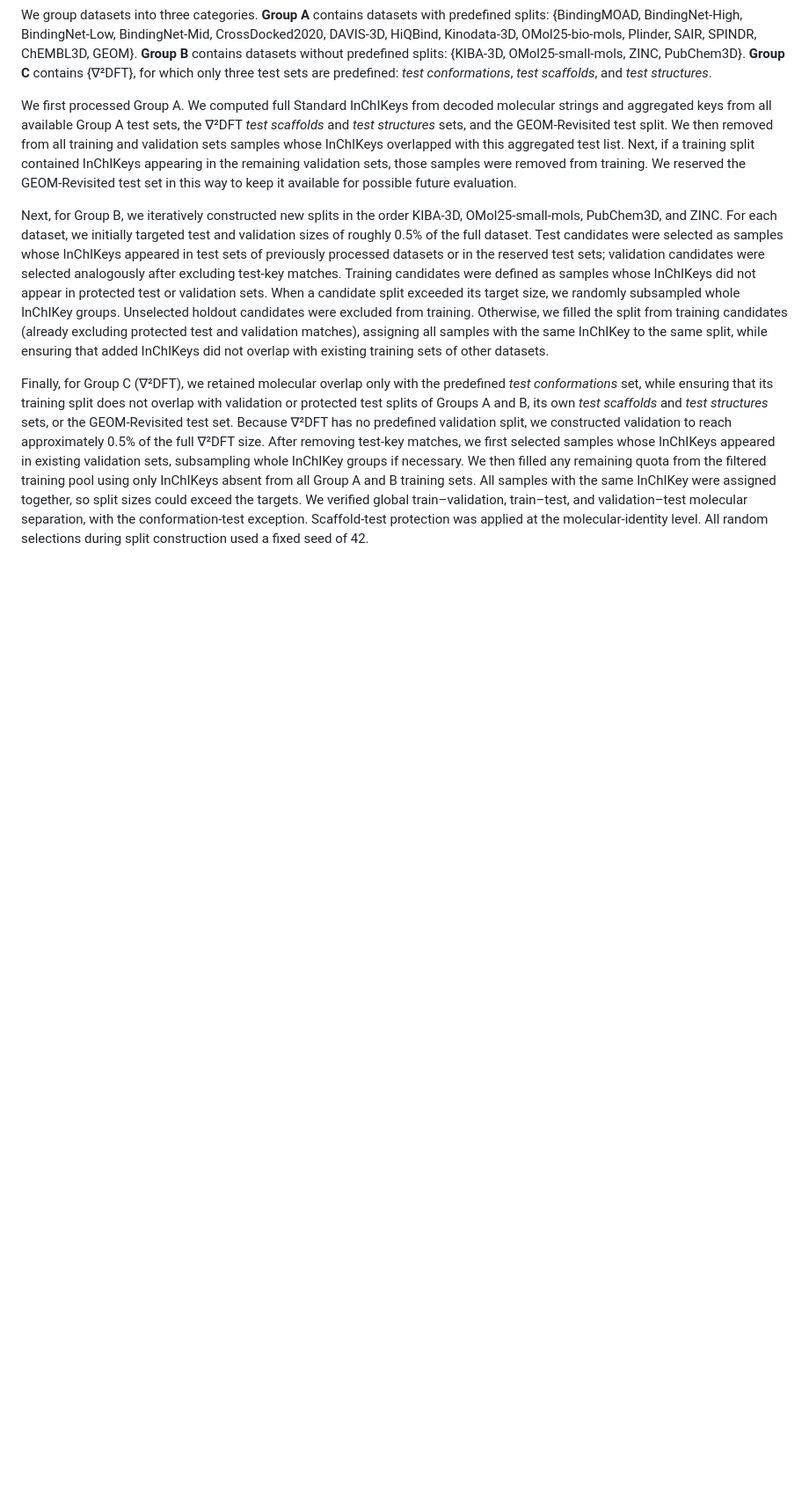
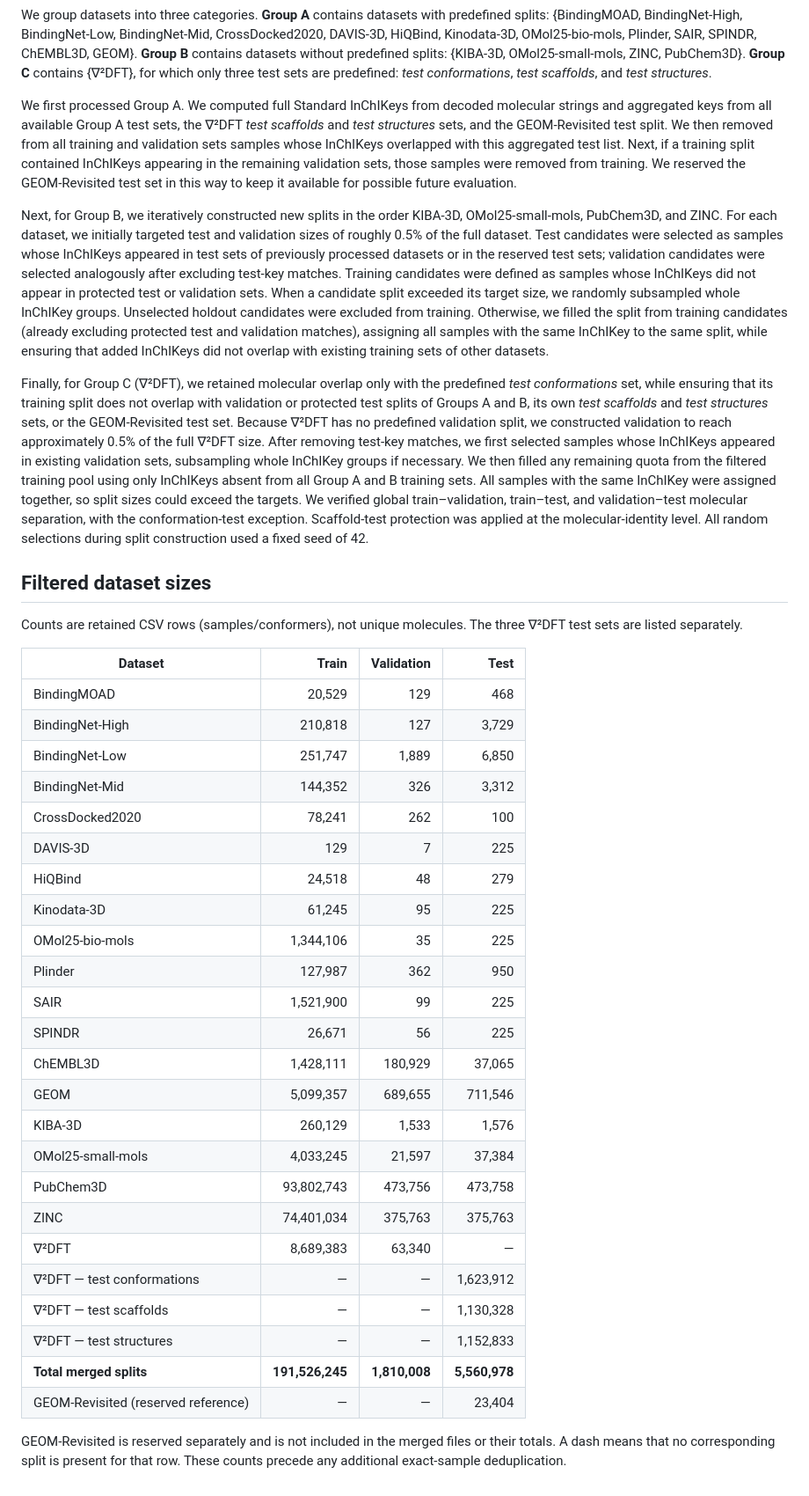
Before and after one commit to YerevaNN/CoordToken, a Markdown page: data_collection/paper_dataset_split_revision.md, the part around the change. Shown at 88% size. GitHub-like rendering; blank space fills up the shorter version.

Commit message:
Add verified per-dataset train validation and test row counts

```diff
--- a/data_collection/paper_dataset_split_revision.md
+++ b/data_collection/paper_dataset_split_revision.md
@@ -7,3 +7,36 @@ We first processed Group A. We computed full Standard InChIKeys from decoded mol
 Next, for Group B, we iteratively constructed new splits in the order KIBA-3D, OMol25-small-mols, PubChem3D, and ZINC. For each dataset, we initially targeted test and validation sizes of roughly 0.5% of the full dataset. Test candidates were selected as samples whose InChIKeys appeared in test sets of previously processed datasets or in the reserved test sets; validation candidates were selected analogously after excluding test-key matches. Training candidates were defined as samples whose InChIKeys did not appear in protected test or validation sets. When a candidate split exceeded its target size, we randomly subsampled whole InChIKey groups. Unselected holdout candidates were excluded from training. Otherwise, we filled the split from training candidates (already excluding protected test and validation matches), assigning all samples with the same InChIKey to the same split, while ensuring that added InChIKeys did not overlap with existing training sets of other datasets.
 
 Finally, for Group C (∇²DFT), we retained molecular overlap only with the predefined *test conformations* set, while ensuring that its training split does not overlap with validation or protected test splits of Groups A and B, its own *test scaffolds* and *test structures* sets, or the GEOM-Revisited test set. Because ∇²DFT has no predefined validation split, we constructed validation to reach approximately 0.5% of the full ∇²DFT size. After removing test-key matches, we first selected samples whose InChIKeys appeared in existing validation sets, subsampling whole InChIKey groups if necessary. We then filled any remaining quota from the filtered training pool using only InChIKeys absent from all Group A and B training sets. All samples with the same InChIKey were assigned together, so split sizes could exceed the targets. We verified global train–validation, train–test, and validation–test molecular separation, with the conformation-test exception. Scaffold-test protection was applied at the molecular-identity level. All random selections during split construction used a fixed seed of 42.
+
+## Filtered dataset sizes
+
+Counts are retained CSV rows (samples/conformers), not unique molecules. The three ∇²DFT test sets are listed separately.
+
+| Dataset | Train | Validation | Test |
+| --- | ---: | ---: | ---: |
+| BindingMOAD | 20,529 | 129 | 468 |
+| BindingNet-High | 210,818 | 127 | 3,729 |
+| BindingNet-Low | 251,747 | 1,889 | 6,850 |
+| BindingNet-Mid | 144,352 | 326 | 3,312 |
+| CrossDocked2020 | 78,241 | 262 | 100 |
+| DAVIS-3D | 129 | 7 | 225 |
+| HiQBind | 24,518 | 48 | 279 |
+| Kinodata-3D | 61,245 | 95 | 225 |
+| OMol25-bio-mols | 1,344,106 | 35 | 225 |
+| Plinder | 127,987 | 362 | 950 |
+| SAIR | 1,521,900 | 99 | 225 |
+| SPINDR | 26,671 | 56 | 225 |
+| ChEMBL3D | 1,428,111 | 180,929 | 37,065 |
+| GEOM | 5,099,357 | 689,655 | 711,546 |
+| KIBA-3D | 260,129 | 1,533 | 1,576 |
+| OMol25-small-mols | 4,033,245 | 21,597 | 37,384 |
+| PubChem3D | 93,802,743 | 473,756 | 473,758 |
+| ZINC | 74,401,034 | 375,763 | 375,763 |
+| ∇²DFT | 8,689,383 | 63,340 | — |
+| ∇²DFT — test conformations | — | — | 1,623,912 |
+| ∇²DFT — test scaffolds | — | — | 1,130,328 |
+| ∇²DFT — test structures | — | — | 1,152,833 |
+| **Total merged splits** | **191,526,245** | **1,810,008** | **5,560,978** |
+| GEOM-Revisited (reserved reference) | — | — | 23,404 |
+
+GEOM-Revisited is reserved separately and is not included in the merged files or their totals. A dash means that no corresponding split is present for that row. These counts precede any additional exact-sample deduplication.
```
